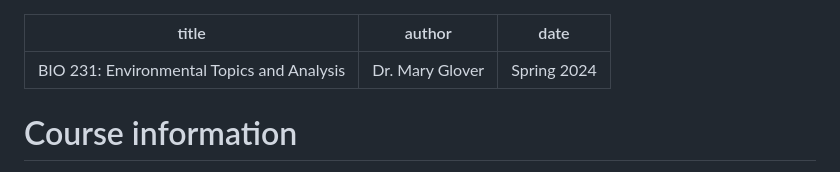
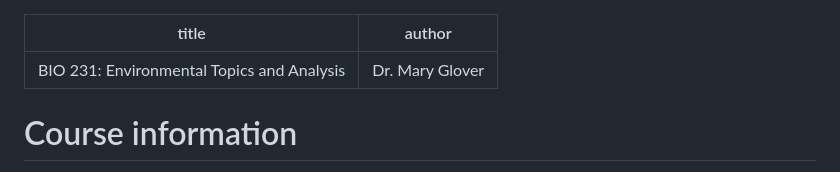
Before and after one commit to maryglover/wpu-bio231, a Markdown page: bio231-syllabus.md, the part around the change. Drawn GitHub-style.

Commit message:
date fix

```diff
--- a/bio231-syllabus.md
+++ b/bio231-syllabus.md
@@ -1,7 +1,6 @@
 ---
 title: 'BIO 231: Environmental Topics and Analysis'
 author: "Dr. Mary Glover"
-date: "Spring 2024"
 ---
 
 # Course information
```
